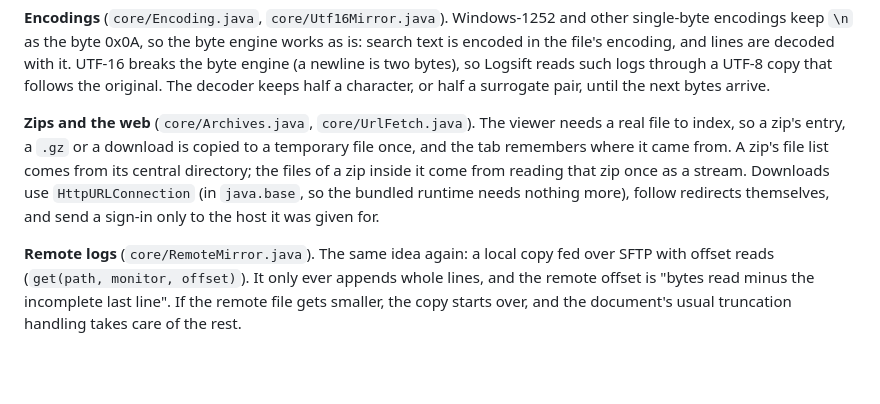
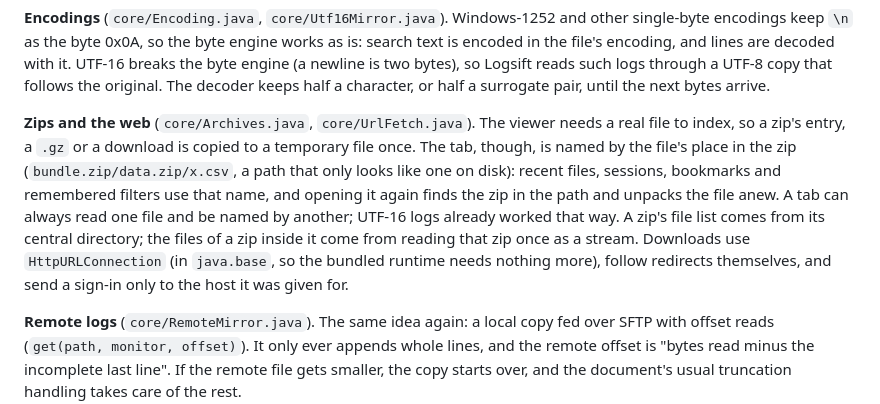
Before and after one commit to bdarwin/logsift, a Markdown page: docs/how-it-works.md, the part around the change. GitHub-like rendering; blank space fills up the shorter version.

```diff
--- a/docs/how-it-works.md
+++ b/docs/how-it-works.md
@@ -415,7 +415,7 @@ Each later feature reuses the same few building blocks: the line index, the byte
 
 **Encodings** (`core/Encoding.java`, `core/Utf16Mirror.java`). Windows-1252 and other single-byte encodings keep `\n` as the byte 0x0A, so the byte engine works as is: search text is encoded in the file's encoding, and lines are decoded with it. UTF-16 breaks the byte engine (a newline is two bytes), so Logsift reads such logs through a UTF-8 copy that follows the original. The decoder keeps half a character, or half a surrogate pair, until the next bytes arrive.
 
-**Zips and the web** (`core/Archives.java`, `core/UrlFetch.java`). The viewer needs a real file to index, so a zip's entry, a `.gz` or a download is copied to a temporary file once, and the tab remembers where it came from. A zip's file list comes from its central directory; the files of a zip inside it come from reading that zip once as a stream. Downloads use `HttpURLConnection` (in `java.base`, so the bundled runtime needs nothing more), follow redirects themselves, and send a sign-in only to the host it was given for.
+**Zips and the web** (`core/Archives.java`, `core/UrlFetch.java`). The viewer needs a real file to index, so a zip's entry, a `.gz` or a download is copied to a temporary file once. The tab, though, is named by the file's place in the zip (`bundle.zip/data.zip/x.csv`, a path that only looks like one on disk): recent files, sessions, bookmarks and remembered filters use that name, and opening it again finds the zip in the path and unpacks the file anew. A tab can always read one file and be named by another; UTF-16 logs already worked that way. A zip's file list comes from its central directory; the files of a zip inside it come from reading that zip once as a stream. Downloads use `HttpURLConnection` (in `java.base`, so the bundled runtime needs nothing more), follow redirects themselves, and send a sign-in only to the host it was given for.
 
 **Remote logs** (`core/RemoteMirror.java`). The same idea again: a local copy fed over SFTP with offset reads (`get(path, monitor, offset)`). It only ever appends whole lines, and the remote offset is "bytes read minus the incomplete last line". If the remote file gets smaller, the copy starts over, and the document's usual truncation handling takes care of the rest.
 
```
Also changed, not shown: CHANGELOG.md (+1 -1 lines), README.md (+3 -3 lines), docs/screenshots/csv.png, docs/screenshots/zip.png, 10 other files.
